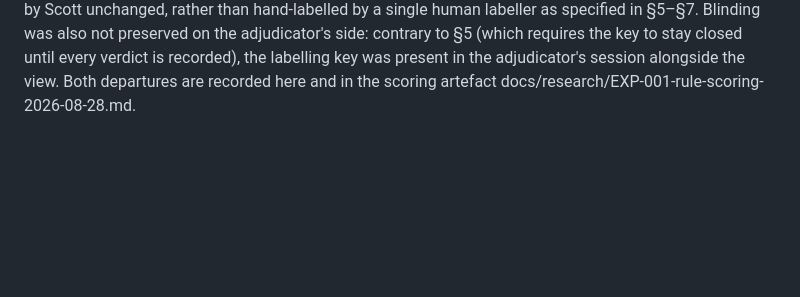
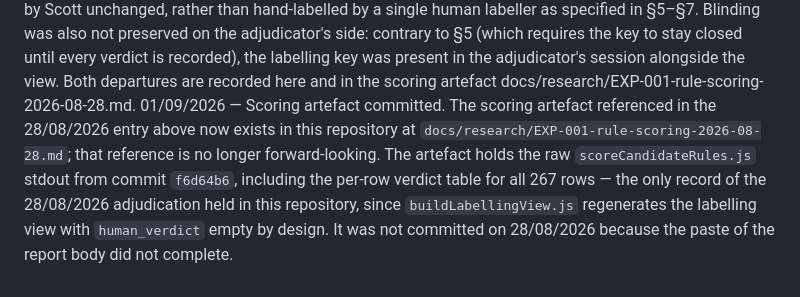
Before and after one commit to scottk-sour/ai-procurement-backend, a Markdown page: docs/research/EXP-001-labelling-preregistration.md, the part around the change. Rendered like a GitHub page; blank space fills up the shorter version.

```diff
--- a/docs/research/EXP-001-labelling-preregistration.md
+++ b/docs/research/EXP-001-labelling-preregistration.md
@@ -102,3 +102,4 @@ Never silently replace a published figure. The URL does not change.
 Any departure from this document is recorded here with a date and a reason, including departures that seem harmless at the time.
 27/08/2026 — The labelling-view candidate span (§6) is marked with `>>> <<<` in the generated view rather than the `«…»` specified in §6. Reason: to match the existing convention in `scripts/experiments/exportDisputedRows.js` and to avoid UTF-8 mangling of the guillemet characters when the CSV is opened in a spreadsheet. No other aspect of §6 is changed.
 28/08/2026 — Adjudication method. The 267 verdicts were drafted by an AI adjudicator from the blinded labelling view and accepted by Scott unchanged, rather than hand-labelled by a single human labeller as specified in §5–§7. Blinding was also not preserved on the adjudicator's side: contrary to §5 (which requires the key to stay closed until every verdict is recorded), the labelling key was present in the adjudicator's session alongside the view. Both departures are recorded here and in the scoring artefact docs/research/EXP-001-rule-scoring-2026-08-28.md.
+01/09/2026 — Scoring artefact committed. The scoring artefact referenced in the 28/08/2026 entry above now exists in this repository at `docs/research/EXP-001-rule-scoring-2026-08-28.md`; that reference is no longer forward-looking. The artefact holds the raw `scoreCandidateRules.js` stdout from commit `f6d64b6`, including the per-row verdict table for all 267 rows — the only record of the 28/08/2026 adjudication held in this repository, since `buildLabellingView.js` regenerates the labelling view with `human_verdict` empty by design. It was not committed on 28/08/2026 because the paste of the report body did not complete.
```
Also changed, not shown: docs/research/EXP-001-rule-scoring-2026-08-28.md (added, +448 -0 lines).
